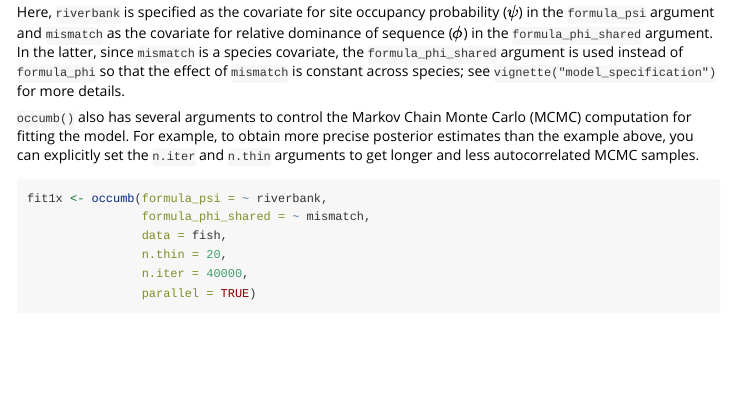
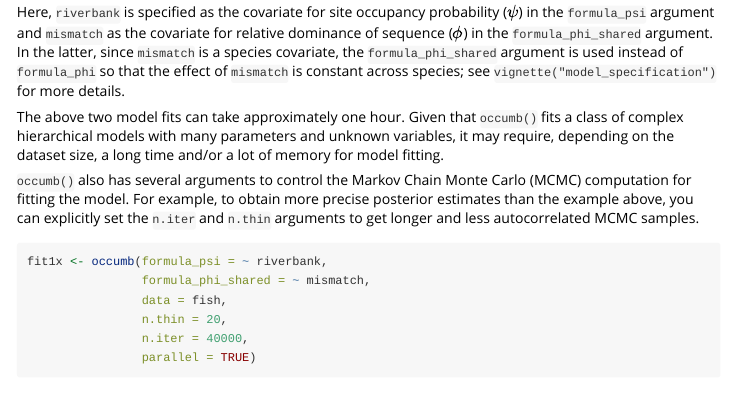
Before and after one commit to fukayak/occumb, an R Markdown document (vignettes/occumb.Rmd): the page in a window 1100 px wide, from 1720 px down. Rendered offline with R 4.5, knitr and Pandoc, with nearby package versions.

Commit message:
Write about model run time

````diff
--- a/vignettes/occumb.Rmd
+++ b/vignettes/occumb.Rmd
@@ -89,6 +89,8 @@ fit1 <- occumb(formula_psi = ~ riverbank,
 ```
 
 Here, `riverbank` is specified as the covariate for site occupancy probability ($\psi$) in the `formula_psi` argument and `mismatch` as the covariate for relative dominance of sequence ($\phi$) in the `formula_phi_shared` argument. In the latter, since `mismatch` is a species covariate, the `formula_phi_shared` argument is used instead of `formula_phi` so that the effect of `mismatch` is constant across species; see `vignette("model_specification")` for more details.
+
+The above two model fits can take approximately one hour. Given that `occumb()` fits a class of complex hierarchical models with many parameters and unknown variables, it may require, depending on the dataset size, a long time and/or a lot of memory for model fitting.
 
 `occumb()` also has several arguments to control the Markov Chain Monte Carlo (MCMC) computation for fitting the model. For example, to obtain more precise posterior estimates than the example above, you can explicitly set the `n.iter` and `n.thin` arguments to get longer and less autocorrelated MCMC samples.
 
````
